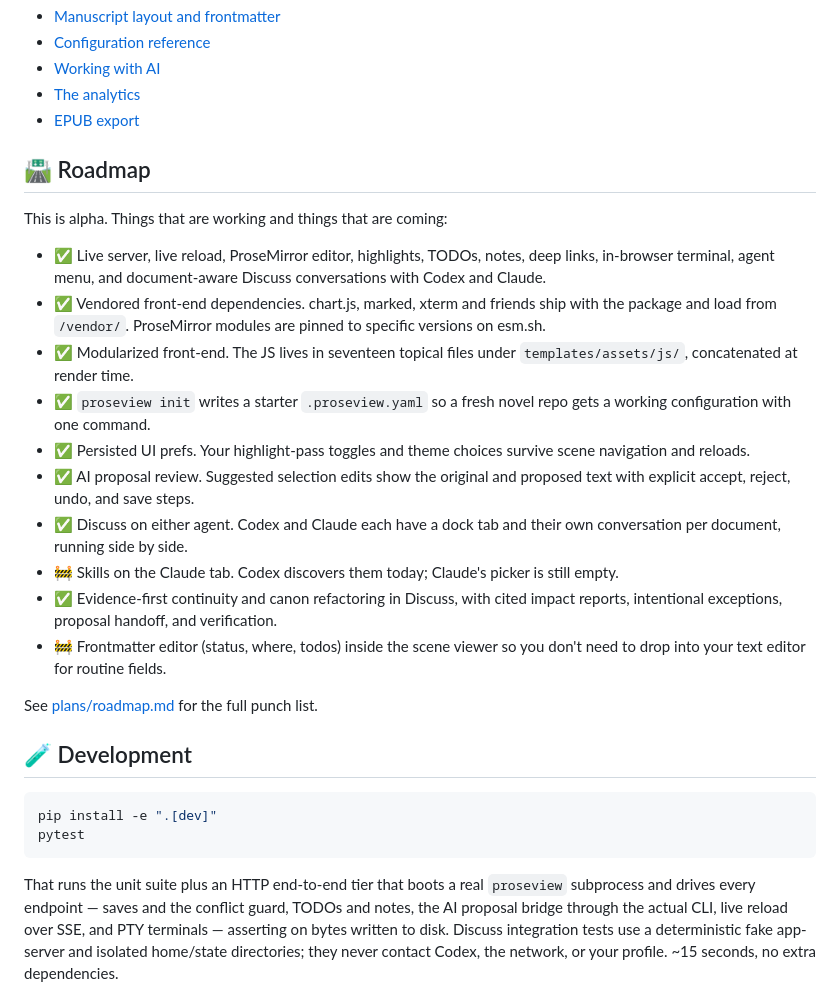
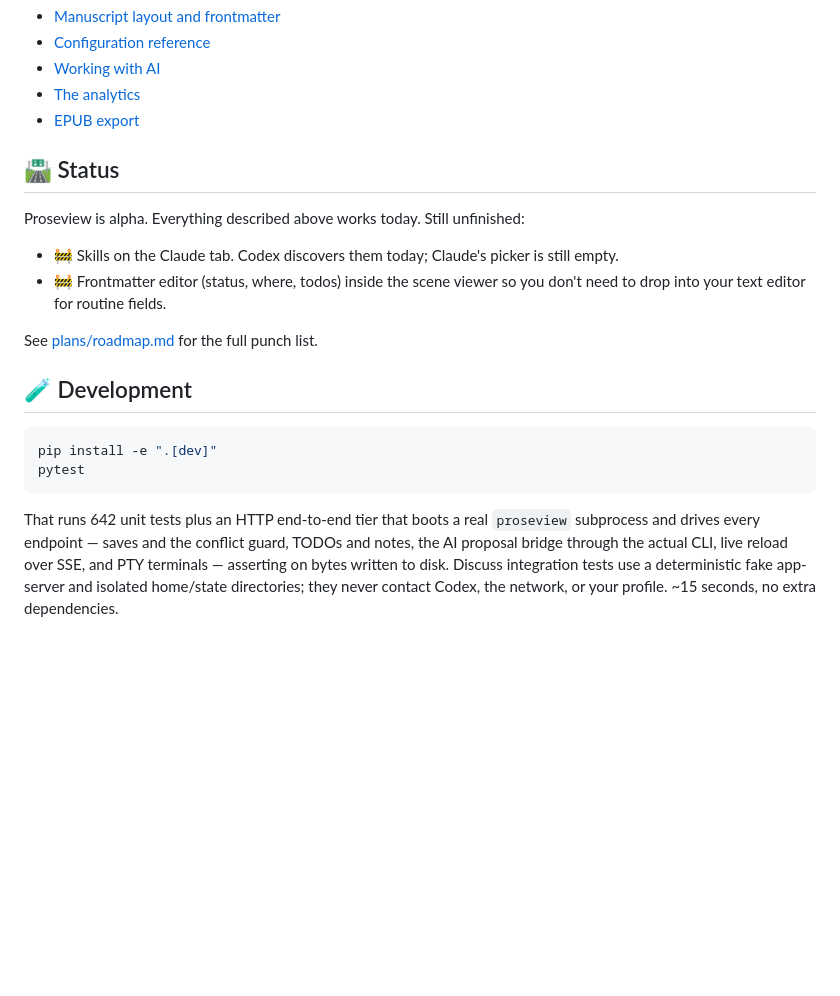
Before and after one commit to ourarash/proseview, a Markdown page: README.md, the part around one of its changes. GitHub-like rendering; blank space fills up the shorter version.

````diff
--- a/README.md
+++ b/README.md
@@ -171,30 +174,12 @@ discuss:
 - [The analytics](docs/analytics.md)
 - [EPUB export](docs/export.md)
 
-## 🛣️ Roadmap
+## 🛣️ Status
 
-This is alpha. Things that are working and things that are coming:
+Proseview is alpha. Everything described above works today. Still unfinished:
 
-- ✅ Live server, live reload, ProseMirror editor, highlights, TODOs,
-  notes, deep links, in-browser terminal, agent menu, and document-aware
-  Discuss conversations with Codex and Claude.
-- ✅ Vendored front-end dependencies. chart.js, marked, xterm and
-  friends ship with the package and load from `/vendor/`. ProseMirror
-  modules are pinned to specific versions on esm.sh.
-- ✅ Modularized front-end. The JS lives in seventeen topical files under
-  `templates/assets/js/`, concatenated at render time.
-- ✅ `proseview init` writes a starter `.proseview.yaml` so a fresh
-  novel repo gets a working configuration with one command.
-- ✅ Persisted UI prefs. Your highlight-pass toggles and theme choices
-  survive scene navigation and reloads.
-- ✅ AI proposal review. Suggested selection edits show the original and
-  proposed text with explicit accept, reject, undo, and save steps.
-- ✅ Discuss on either agent. Codex and Claude each have a dock tab and
-  their own conversation per document, running side by side.
 - 🚧 Skills on the Claude tab. Codex discovers them today; Claude's picker
   is still empty.
-- ✅ Evidence-first continuity and canon refactoring in Discuss, with cited
-  impact reports, intentional exceptions, proposal handoff, and verification.
 - 🚧 Frontmatter editor (status, where, todos) inside the scene viewer
   so you don't need to drop into your text editor for routine fields.
 
@@ -207,7 +192,7 @@ pip install -e ".[dev]"
 pytest
 ```
 
-That runs the unit suite plus an HTTP end-to-end tier that boots a real
+That runs 642 unit tests plus an HTTP end-to-end tier that boots a real
 `proseview` subprocess and drives every endpoint — saves and the conflict
 guard, TODOs and notes, the AI proposal bridge through the actual CLI, live
 reload over SSE, and PTY terminals — asserting on bytes written to disk.
````
Also changed, not shown: other parts of README.md (+45 -42 lines), docs/images/dashboard.png, 2 other files.
